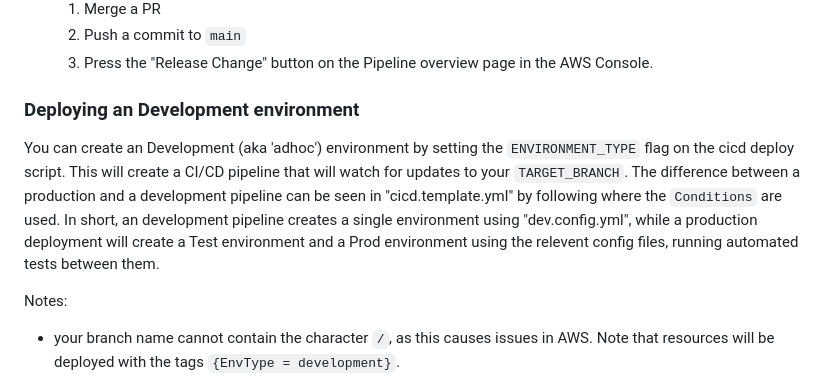
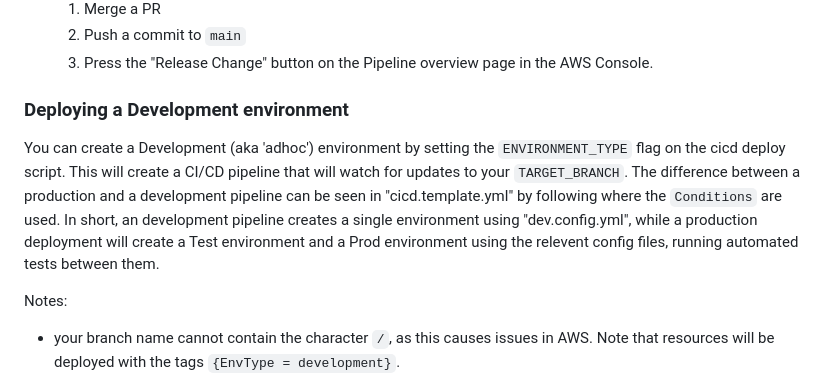
Before and after one commit to code-dot-org/javabuilder, a Markdown page: cicd/README.md, the part around the change. GitHub-like rendering.

Commit message:
fix typo

```diff
--- a/cicd/README.md
+++ b/cicd/README.md
@@ -47,9 +47,9 @@ Finally, all of the above need some Roles to exist in the AWS accounts before we
    2. Push a commit to `main`
    3. Press the "Release Change" button on the Pipeline overview page in the AWS Console.
 
-### Deploying an Development environment
+### Deploying a Development environment
 
-You can create an Development (aka 'adhoc') environment by setting the `ENVIRONMENT_TYPE` flag on the cicd deploy script. This will create a CI/CD pipeline that will watch for updates to your `TARGET_BRANCH`. The difference between a production and a development pipeline can be seen in "cicd.template.yml" by following where the `Conditions` are used. In short, an development pipeline creates a single environment using "dev.config.yml", while a production deployment will create a Test environment and a Prod environment using the relevent config files, running automated tests between them.
+You can create a Development (aka 'adhoc') environment by setting the `ENVIRONMENT_TYPE` flag on the cicd deploy script. This will create a CI/CD pipeline that will watch for updates to your `TARGET_BRANCH`. The difference between a production and a development pipeline can be seen in "cicd.template.yml" by following where the `Conditions` are used. In short, an development pipeline creates a single environment using "dev.config.yml", while a production deployment will create a Test environment and a Prod environment using the relevent config files, running automated tests between them.
 
 Notes:
 
```
